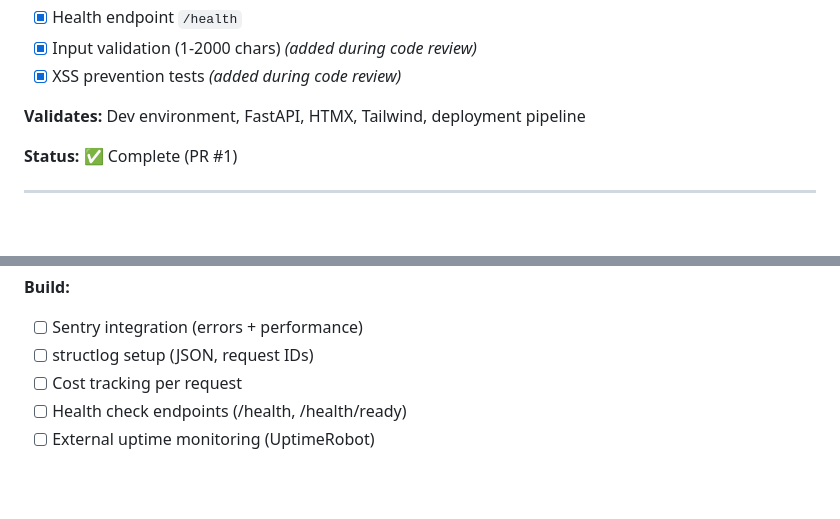
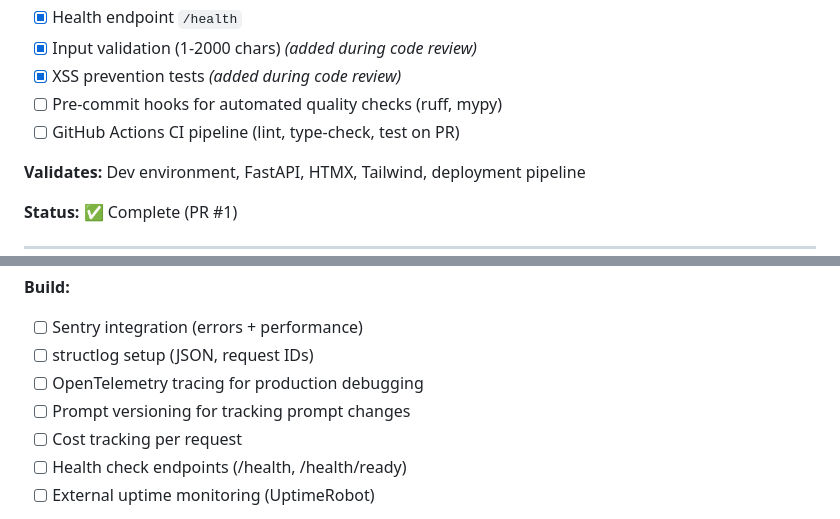
Before and after one commit to ckrough/retriever, a Markdown page: docs/increments.md, 2 parts joined by grey strips. GitHub-like rendering; blank space fills up the shorter version.

Commit message:
adding ideas for dev workflow

```diff
--- a/docs/increments.md
+++ b/docs/increments.md
@@ -65,6 +65,8 @@ Agile vertical slices - each increment delivers a working, visible feature.
 - [x] Health endpoint `/health`
 - [x] Input validation (1-2000 chars) *(added during code review)*
 - [x] XSS prevention tests *(added during code review)*
+- [ ] Pre-commit hooks for automated quality checks (ruff, mypy)
+- [ ] GitHub Actions CI pipeline (lint, type-check, test on PR)
 
 **Validates:** Dev environment, FastAPI, HTMX, Tailwind, deployment pipeline
 
@@ -302,6 +304,8 @@ Agile vertical slices - each increment delivers a working, visible feature.
 **Build:**
 - [ ] Sentry integration (errors + performance)
 - [ ] structlog setup (JSON, request IDs)
+- [ ] OpenTelemetry tracing for production debugging
+- [ ] Prompt versioning for tracking prompt changes
 - [ ] Cost tracking per request
 - [ ] Health check endpoints (/health, /health/ready)
 - [ ] External uptime monitoring (UptimeRobot)
```
